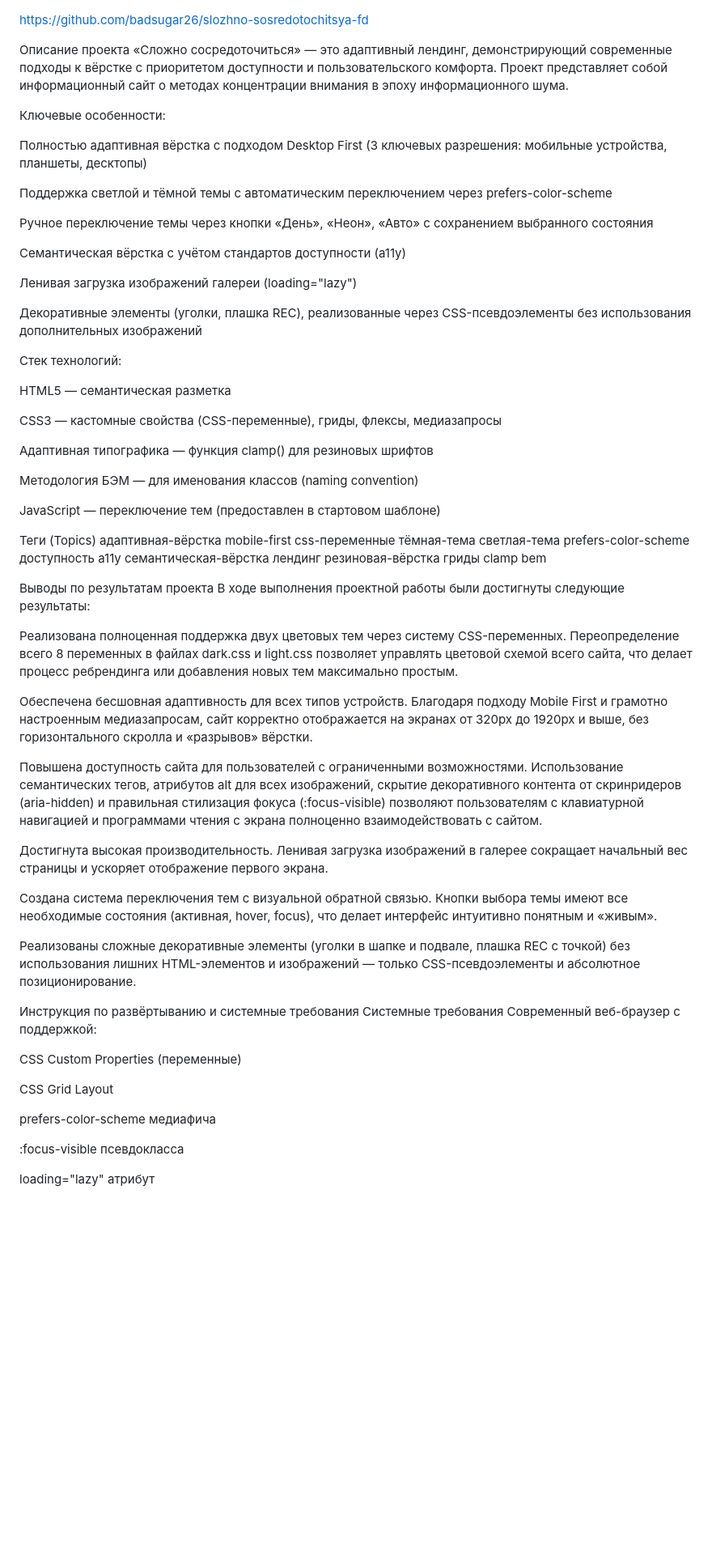
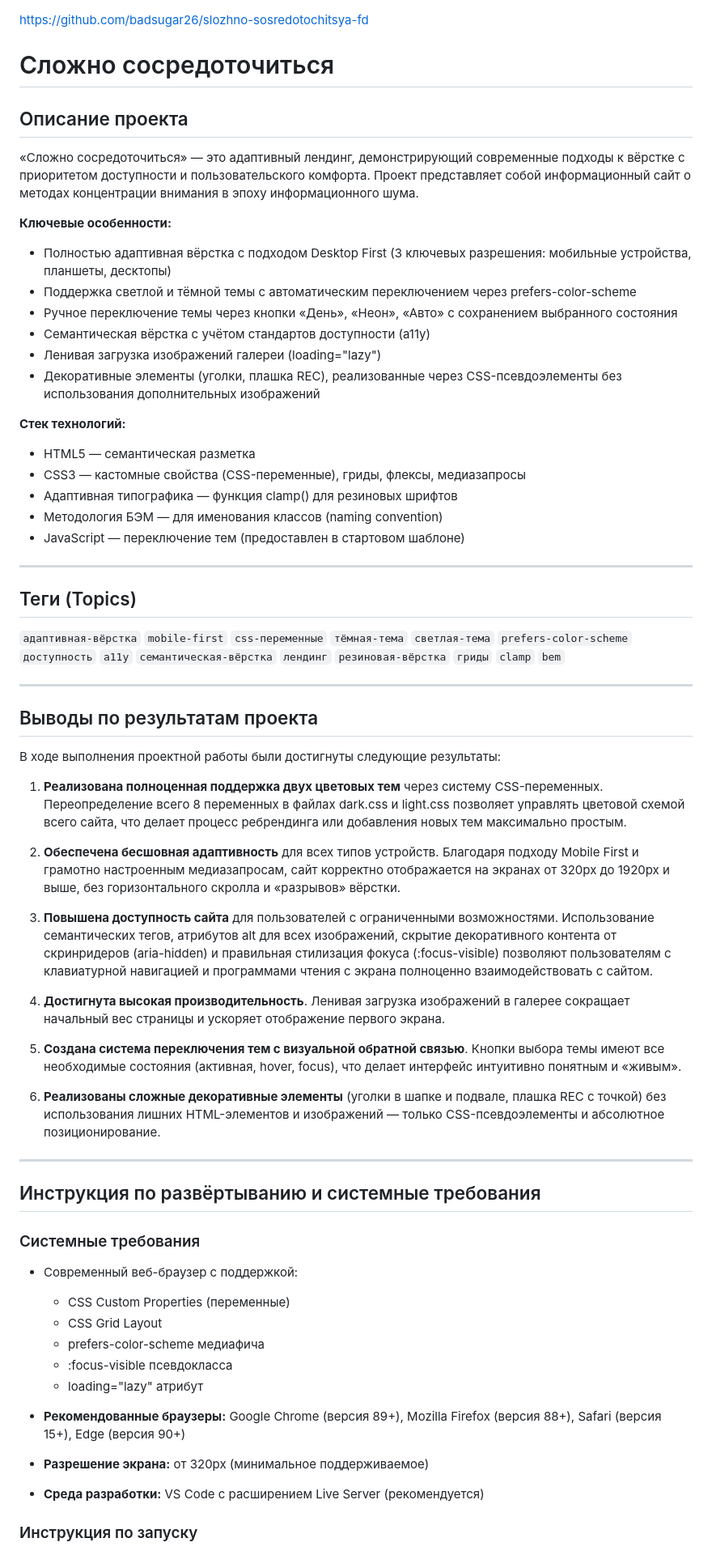
Before and after one commit to badsugar26/slozhno-sosredotochitsya-fd, a Markdown page: README.md, the part around one of its changes. Shown at 81% size. Rendered like a GitHub page; blank space fills up the shorter version.

```diff
--- a/README.md
+++ b/README.md
@@ -1,73 +1,70 @@
 https://github.com/badsugar26/slozhno-sosredotochitsya-fd
 
-Описание проекта
+# Сложно сосредоточиться
+
+## Описание проекта
+
 «Сложно сосредоточиться» — это адаптивный лендинг, демонстрирующий современные подходы к вёрстке с приоритетом доступности и пользовательского комфорта. Проект представляет собой информационный сайт о методах концентрации внимания в эпоху информационного шума.
 
+**Ключевые особенности:**
 
+- Полностью адаптивная вёрстка с подходом Desktop First (3 ключевых разрешения: мобильные устройства, планшеты, десктопы)
+- Поддержка светлой и тёмной темы с автоматическим переключением через prefers-color-scheme
+- Ручное переключение темы через кнопки «День», «Неон», «Авто» с сохранением выбранного состояния
+- Семантическая вёрстка с учётом стандартов доступности (a11y)
+- Ленивая загрузка изображений галереи (loading="lazy")
+- Декоративные элементы (уголки, плашка REC), реализованные через CSS-псевдоэлементы без использования дополнительных изображений
 
-Ключевые особенности:
+**Стек технологий:**
 
-Полностью адаптивная вёрстка с подходом Desktop First (3 ключевых разрешения: мобильные устройства, планшеты, десктопы)
+- HTML5 — семантическая разметка
+- CSS3 — кастомные свойства (CSS-переменные), гриды, флексы, медиазапросы
+- Адаптивная типографика — функция clamp() для резиновых шрифтов
+- Методология БЭМ — для именования классов (naming convention)
+- JavaScript — переключение тем (предоставлен в стартовом шаблоне)
 
-Поддержка светлой и тёмной темы с автоматическим переключением через prefers-color-scheme
+---
 
-Ручное переключение темы через кнопки «День», «Неон», «Авто» с сохранением выбранного состояния
+## Теги (Topics)
 
-Семантическая вёрстка с учётом стандартов доступности (a11y)
+`адаптивная-вёрстка` `mobile-first` `css-переменные` `тёмная-тема` `светлая-тема` `prefers-color-scheme` `доступность` `a11y` `семантическая-вёрстка` `лендинг` `резиновая-вёрстка` `гриды` `clamp` `bem`
 
-Ленивая загрузка изображений галереи (loading="lazy")
+---
 
-Декоративные элементы (уголки, плашка REC), реализованные через CSS-псевдоэлементы без использования дополнительных изображений
+## Выводы по результатам проекта
 
-
-
-Стек технологий:
-
-HTML5 — семантическая разметка
-
-CSS3 — кастомные свойства (CSS-переменные), гриды, флексы, медиазапросы
-
-Адаптивная типографика — функция clamp() для резиновых шрифтов
-
-Методология БЭМ — для именования классов (naming convention)
-
-JavaScript — переключение тем (предоставлен в стартовом шаблоне)
-
-
-
-Теги (Topics)
-адаптивная-вёрстка mobile-first css-переменные тёмная-тема светлая-тема prefers-color-scheme доступность a11y семантическая-вёрстка лендинг резиновая-вёрстка гриды clamp bem
-
-
-
-Выводы по результатам проекта
 В ходе выполнения проектной работы были достигнуты следующие результаты:
 
-Реализована полноценная поддержка двух цветовых тем через систему CSS-переменных. Переопределение всего 8 переменных в файлах dark.css и light.css позволяет управлять цветовой схемой всего сайта, что делает процесс ребрендинга или добавления новых тем максимально простым.
+1. **Реализована полноценная поддержка двух цветовых тем** через систему CSS-переменных. Переопределение всего 8 переменных в файлах dark.css и light.css позволяет управлять цветовой схемой всего сайта, что делает процесс ребрендинга или добавления новых тем максимально простым.
 
-Обеспечена бесшовная адаптивность для всех типов устройств. Благодаря подходу Mobile First и грамотно настроенным медиазапросам, сайт корректно отображается на экранах от 320px до 1920px и выше, без горизонтального скролла и «разрывов» вёрстки.
+2. **Обеспечена бесшовная адаптивность** для всех типов устройств. Благодаря подходу Mobile First и грамотно настроенным медиазапросам, сайт корректно отображается на экранах от 320px до 1920px и выше, без горизонтального скролла и «разрывов» вёрстки.
 
-Повышена доступность сайта для пользователей с ограниченными возможностями. Использование семантических тегов, атрибутов alt для всех изображений, скрытие декоративного контента от скринридеров (aria-hidden) и правильная стилизация фокуса (:focus-visible) позволяют пользователям с клавиатурной навигацией и программами чтения с экрана полноценно взаимодействовать с сайтом.
+3. **Повышена доступность сайта** для пользователей с ограниченными возможностями. Использование семантических тегов, атрибутов alt для всех изображений, скрытие декоративного контента от скринридеров (aria-hidden) и правильная стилизация фокуса (:focus-visible) позволяют пользователям с клавиатурной навигацией и программами чтения с экрана полноценно взаимодействовать с сайтом.
 
-Достигнута высокая производительность. Ленивая загрузка изображений в галерее сокращает начальный вес страницы и ускоряет отображение первого экрана.
+4. **Достигнута высокая производительность**. Ленивая загрузка изображений в галерее сокращает начальный вес страницы и ускоряет отображение первого экрана.
 
-Создана система переключения тем с визуальной обратной связью. Кнопки выбора темы имеют все необходимые состояния (активная, hover, focus), что делает интерфейс интуитивно понятным и «живым».
+5. **Создана система переключения тем с визуальной обратной связью**. Кнопки выбора темы имеют все необходимые состояния (активная, hover, focus), что делает интерфейс интуитивно понятным и «живым».
 
-Реализованы сложные декоративные элементы (уголки в шапке и подвале, плашка REC с точкой) без использования лишних HTML-элементов и изображений — только CSS-псевдоэлементы и абсолютное позиционирование.
+6. **Реализованы сложные декоративные элементы** (уголки в шапке и подвале, плашка REC с точкой) без использования лишних HTML-элементов и изображений — только CSS-псевдоэлементы и абсолютное позиционирование.
 
+---
 
+## Инструкция по развёртыванию и системные требования
 
-Инструкция по развёртыванию и системные требования
-Системные требования
-Современный веб-браузер с поддержкой:
+### Системные требования
 
-CSS Custom Properties (переменные)
+- Современный веб-браузер с поддержкой:
+  - CSS Custom Properties (переменные)
+  - CSS Grid Layout
+  - prefers-color-scheme медиафича
+  - :focus-visible псевдокласса
+  - loading="lazy" атрибут
 
-CSS Grid Layout
+- **Рекомендованные браузеры:** Google Chrome (версия 89+), Mozilla Firefox (версия 88+), Safari (версия 15+), Edge (версия 90+)
 
-prefers-color-scheme медиафича
+- **Разрешение экрана:** от 320px (минимальное поддерживаемое)
 
-:focus-visible псевдокласса
+- **Среда разработки:** VS Code с расширением Live Server (рекомендуется)
 
-loading="lazy" атрибут
+### Инструкция по запуску
 
```
Also changed, not shown: other parts of README.md (+17 -13 lines).
